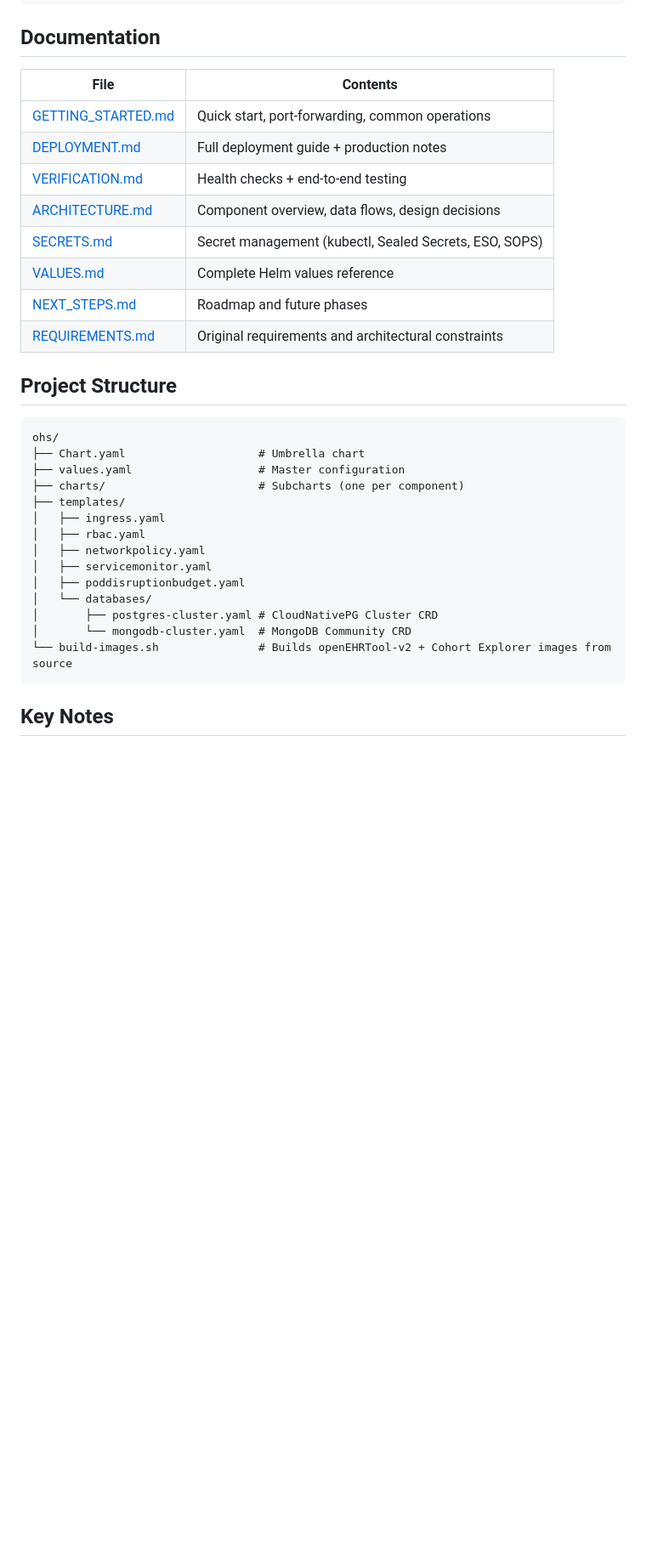
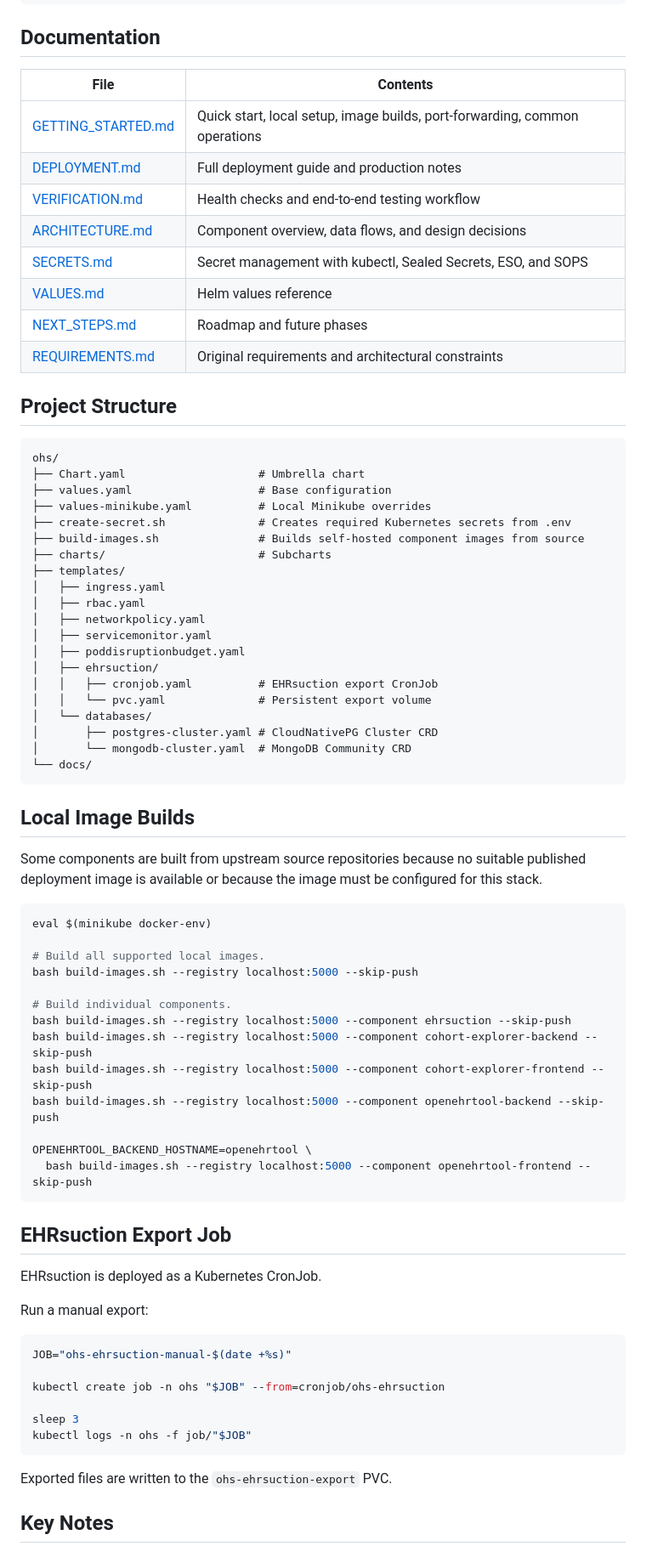
Before and after one commit to AltarisV/OHS-Open-Health-Stack, a Markdown page: README.md, the part around one of its changes. Shown at 85% size. Drawn GitHub-style; blank space fills up the shorter version.

Commit message:
chore: update readme

````diff
--- a/README.md
+++ b/README.md
@@ -44,35 +57,78 @@ helm install ohs . -f values.yaml -f values-minikube.yaml -n ohs \
 
 ## Documentation
 
-| File | Contents |
-|------|----------|
-| [GETTING_STARTED.md](GETTING_STARTED.md) | Quick start, port-forwarding, common operations |
-| [DEPLOYMENT.md](DEPLOYMENT.md) | Full deployment guide + production notes |
-| [VERIFICATION.md](VERIFICATION.md) | Health checks + end-to-end testing |
-| [ARCHITECTURE.md](ARCHITECTURE.md) | Component overview, data flows, design decisions |
-| [SECRETS.md](SECRETS.md) | Secret management (kubectl, Sealed Secrets, ESO, SOPS) |
-| [VALUES.md](VALUES.md) | Complete Helm values reference |
-| [NEXT_STEPS.md](NEXT_STEPS.md) | Roadmap and future phases |
-| [REQUIREMENTS.md](REQUIREMENTS.md) | Original requirements and architectural constraints |
+| File                                     | Contents                                                                   |
+| ---------------------------------------- | -------------------------------------------------------------------------- |
+| [GETTING_STARTED.md](GETTING_STARTED.md) | Quick start, local setup, image builds, port-forwarding, common operations |
+| [DEPLOYMENT.md](DEPLOYMENT.md)           | Full deployment guide and production notes                                 |
+| [VERIFICATION.md](VERIFICATION.md)       | Health checks and end-to-end testing workflow                              |
+| [ARCHITECTURE.md](ARCHITECTURE.md)       | Component overview, data flows, and design decisions                       |
+| [SECRETS.md](SECRETS.md)                 | Secret management with kubectl, Sealed Secrets, ESO, and SOPS              |
+| [VALUES.md](VALUES.md)                   | Helm values reference                                                      |
+| [NEXT_STEPS.md](NEXT_STEPS.md)           | Roadmap and future phases                                                  |
+| [REQUIREMENTS.md](REQUIREMENTS.md)       | Original requirements and architectural constraints                        |
 
 ## Project Structure
 
-```
+```text
 ohs/
 ├── Chart.yaml                    # Umbrella chart
-├── values.yaml                   # Master configuration
-├── charts/                       # Subcharts (one per component)
+├── values.yaml                   # Base configuration
+├── values-minikube.yaml          # Local Minikube overrides
+├── create-secret.sh              # Creates required Kubernetes secrets from .env
+├── build-images.sh               # Builds self-hosted component images from source
+├── charts/                       # Subcharts
 ├── templates/
 │   ├── ingress.yaml
 │   ├── rbac.yaml
 │   ├── networkpolicy.yaml
 │   ├── servicemonitor.yaml
 │   ├── poddisruptionbudget.yaml
+│   ├── ehrsuction/
+│   │   ├── cronjob.yaml          # EHRsuction export CronJob
+│   │   └── pvc.yaml              # Persistent export volume
 │   └── databases/
 │       ├── postgres-cluster.yaml # CloudNativePG Cluster CRD
 │       └── mongodb-cluster.yaml  # MongoDB Community CRD
-└── build-images.sh               # Builds openEHRTool-v2 + Cohort Explorer images from source
+└── docs/
 ```
+
+## Local Image Builds
+
+Some components are built from upstream source repositories because no suitable published deployment image is available or because the image must be configured for this stack.
+
+```bash
+eval $(minikube docker-env)
+
+# Build all supported local images.
+bash build-images.sh --registry localhost:5000 --skip-push
+
+# Build individual components.
+bash build-images.sh --registry localhost:5000 --component ehrsuction --skip-push
+bash build-images.sh --registry localhost:5000 --component cohort-explorer-backend --skip-push
+bash build-images.sh --registry localhost:5000 --component cohort-explorer-frontend --skip-push
+bash build-images.sh --registry localhost:5000 --component openehrtool-backend --skip-push
+
+OPENEHRTOOL_BACKEND_HOSTNAME=openehrtool \
+  bash build-images.sh --registry localhost:5000 --component openehrtool-frontend --skip-push
+```
+
+## EHRsuction Export Job
+
+EHRsuction is deployed as a Kubernetes CronJob.
+
+Run a manual export:
+
+```bash
+JOB="ohs-ehrsuction-manual-$(date +%s)"
+
+kubectl create job -n ohs "$JOB" --from=cronjob/ohs-ehrsuction
+
+sleep 3
+kubectl logs -n ohs -f job/"$JOB"
+```
+
+Exported files are written to the `ohs-ehrsuction-export` PVC.
 
 ## Key Notes
 
````
Also changed, not shown: other parts of README.md (+45 -30 lines).
